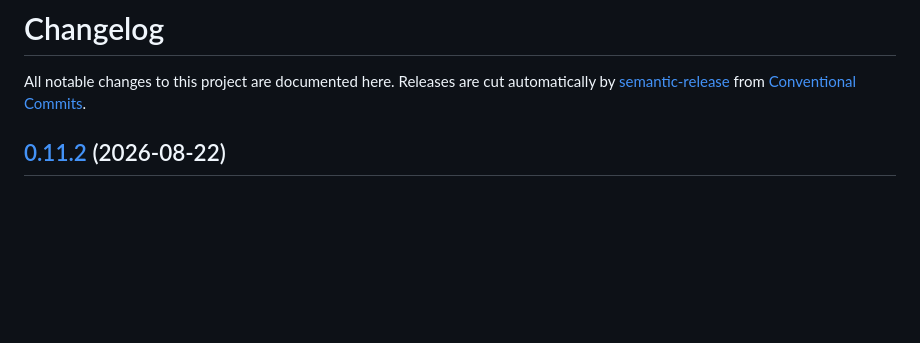
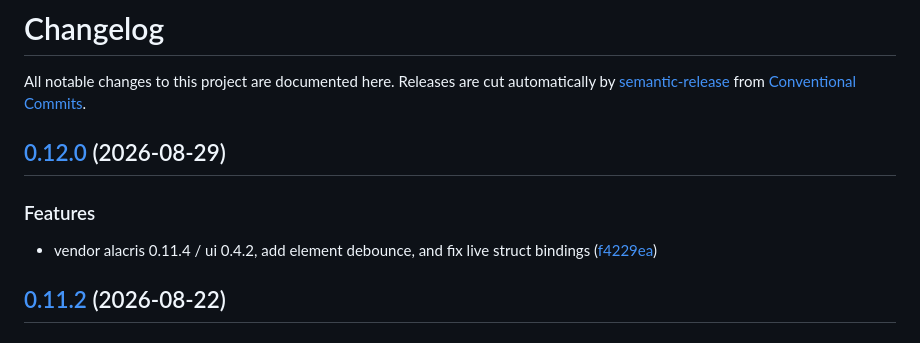
Before and after one commit to bmartel/alacris-go, a Markdown page: CHANGELOG.md, the part around the change. GitHub-like rendering; blank space fills up the shorter version.

Commit message:
chore(release): 0.12.0 [skip ci]
## [0.12.0](https://github.com/bmartel/alacris-go/compare/v0.11.2...v0.12.0) (2026-08-29)

### Features

* vendor alacris 0.11.4 / ui 0.4.2, add element debounce, and fix live struct bindings ([f4229ea](https://github.com/bmartel/alacris-go/commit/f4229eaa73e6060b897a096f8d8e721d4f3185ed))

```diff
--- a/CHANGELOG.md
+++ b/CHANGELOG.md
@@ -3,6 +3,12 @@
 All notable changes to this project are documented here. Releases are cut
 automatically by [semantic-release](https://semantic-release.gitbook.io/) from
 [Conventional Commits](https://www.conventionalcommits.org/).
+
+## [0.12.0](https://github.com/bmartel/alacris-go/compare/v0.11.2...v0.12.0) (2026-08-29)
+
+### Features
+
+* vendor alacris 0.11.4 / ui 0.4.2, add element debounce, and fix live struct bindings ([f4229ea](https://github.com/bmartel/alacris-go/commit/f4229eaa73e6060b897a096f8d8e721d4f3185ed))
 
 ## [0.11.2](https://github.com/bmartel/alacris-go/compare/v0.11.1...v0.11.2) (2026-08-22)
 
```
